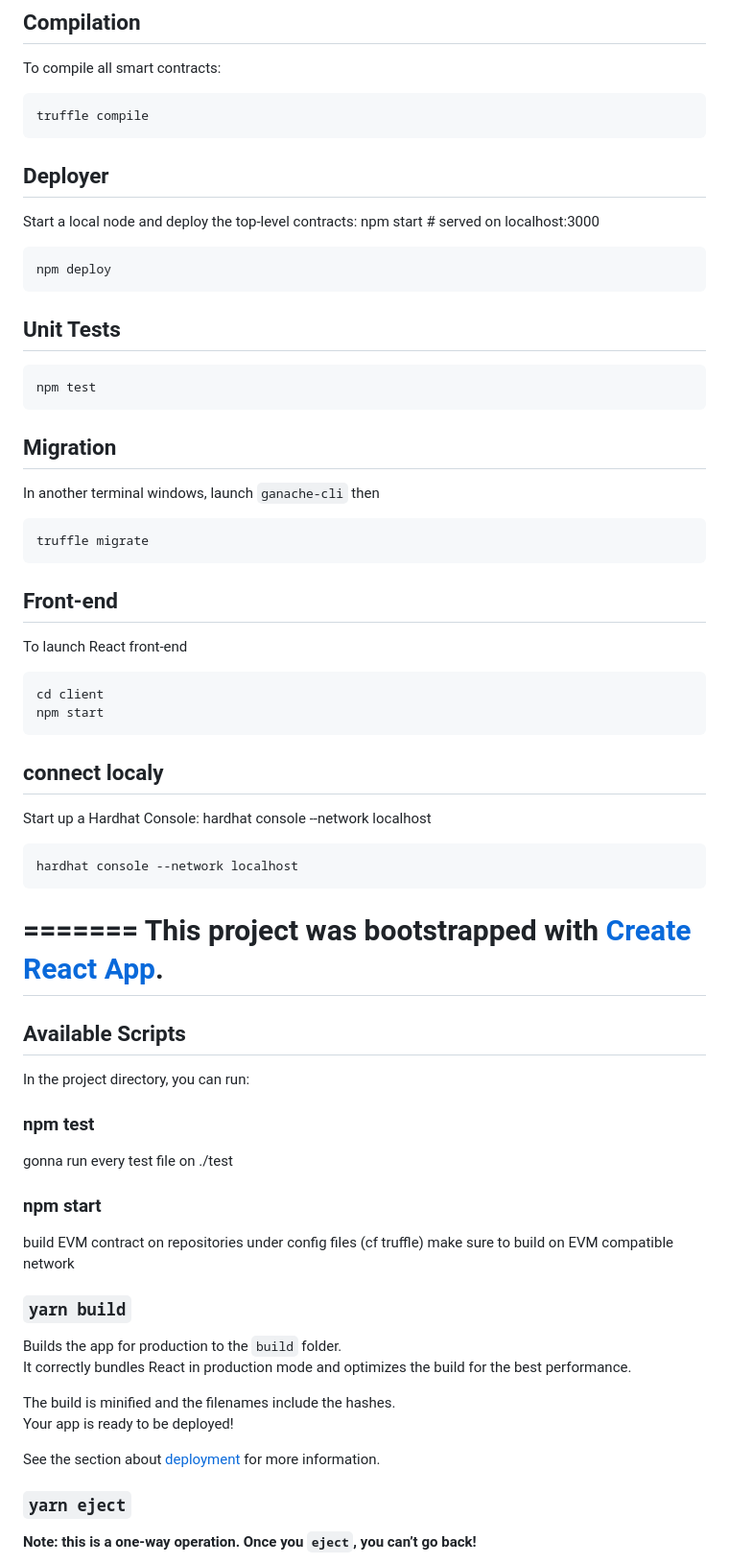
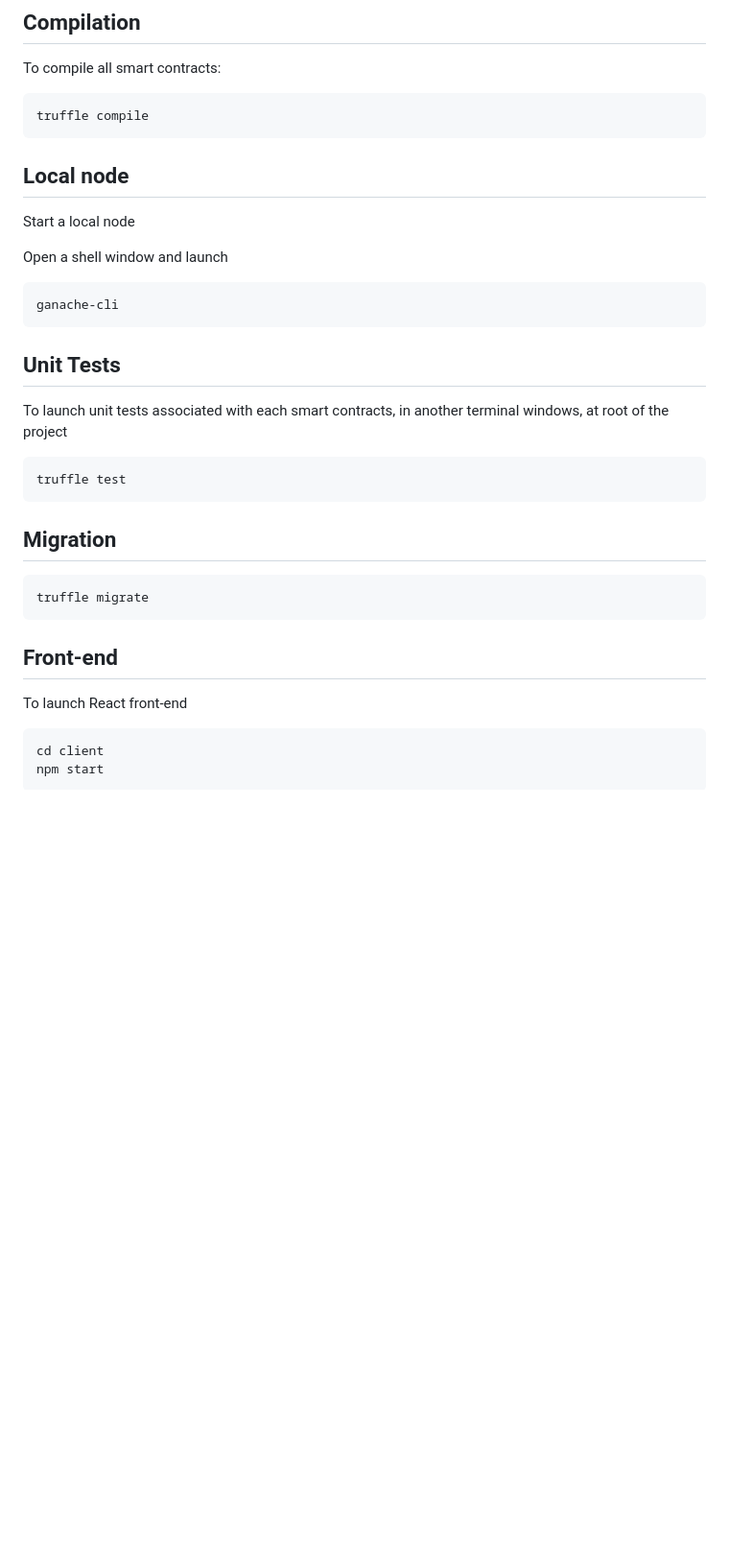
Before and after one commit to yogh333/mnp-trufflebox, a Markdown page: README.md, the part around the change printed below. Shown: that part at 96% size. Rendered like a GitHub page; blank space fills up the shorter version.

````diff
--- a/README.md
+++ b/README.md
@@ -32,21 +35,26 @@ To compile all smart contracts:
 ```
 truffle compile
 ```
-## Deployer
 
-Start a local node and deploy the top-level contracts: npm start # served on localhost:3000
+## Local node
+
+Start a local node
+
+Open a shell window and launch
+
 ```
-npm deploy
+ganache-cli
 ```
 
 ## Unit Tests
 
+To launch unit tests associated with each smart contracts, in another terminal windows, at root of the project
+
 ```
-npm test
+truffle test
 ```
+
 ## Migration
-
-In another terminal windows, launch `ganache-cli` then
 
 ```
 truffle migrate
@@ -60,47 +68,3 @@ To launch React front-end
 cd client
 npm start
 ```
-
-## connect localy
-
-Start up a Hardhat Console: hardhat console --network localhost
-
-```
-hardhat console --network localhost
-```
-
-
-=======
-This project was bootstrapped with [Create React App](https://github.com/facebook/create-react-app).
-=======
-
-
-## Available Scripts
-
-In the project directory, you can run:
-
-### npm test
-
-gonna run every test file on ./test
-
-### npm start
-
-build EVM contract on repositories under config files (cf truffle)
-make sure to build on EVM compatible network
-
-
-
-### `yarn build`
-
-Builds the app for production to the `build` folder.<br />
-It correctly bundles React in production mode and optimizes the build for the best performance.
-
-The build is minified and the filenames include the hashes.<br />
-Your app is ready to be deployed!
-
-See the section about [deployment](https://facebook.github.io/create-react-app/docs/deployment) for more information.
-
-### `yarn eject`
-
-**Note: this is a one-way operation. Once you `eject`, you can’t go back!**
-
````
Also changed, not shown: other parts of README.md (+3 -35 lines), assets/images/still-albert-veldhuis.jpg (added).
